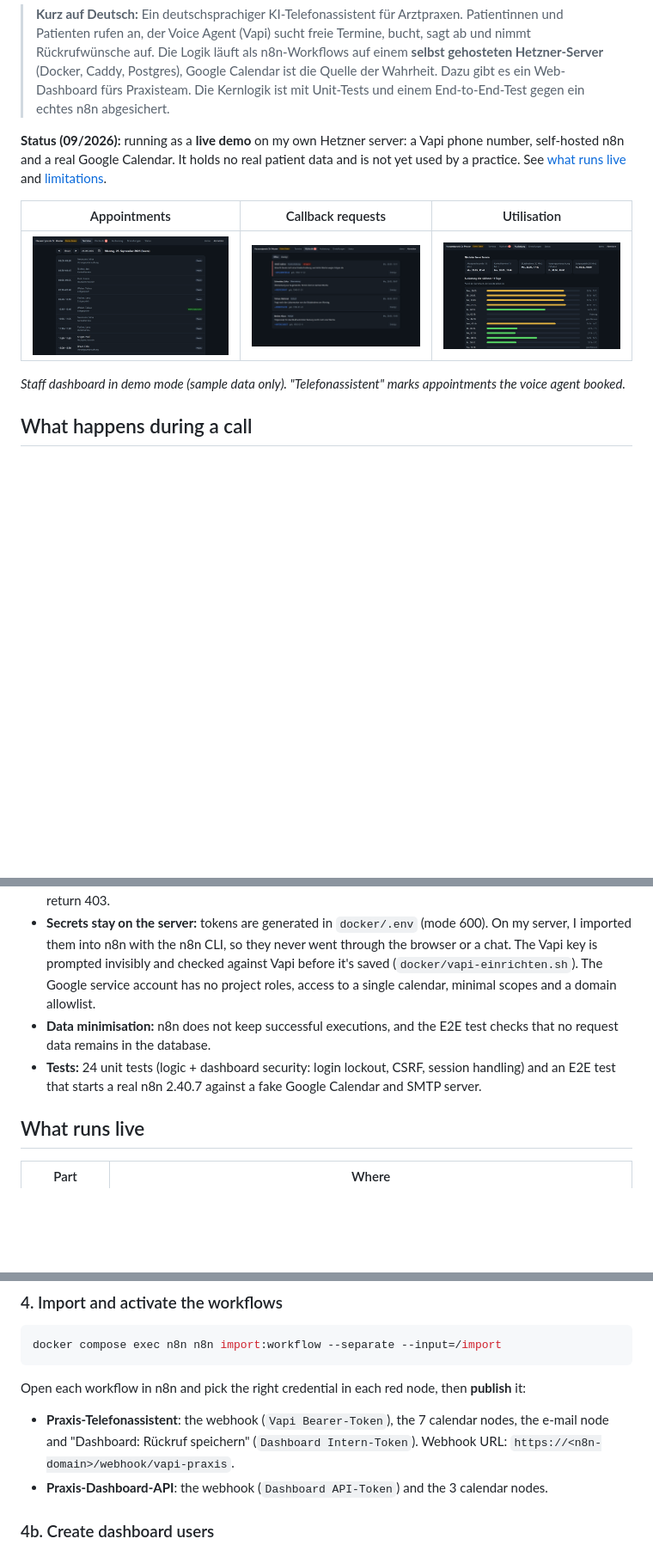
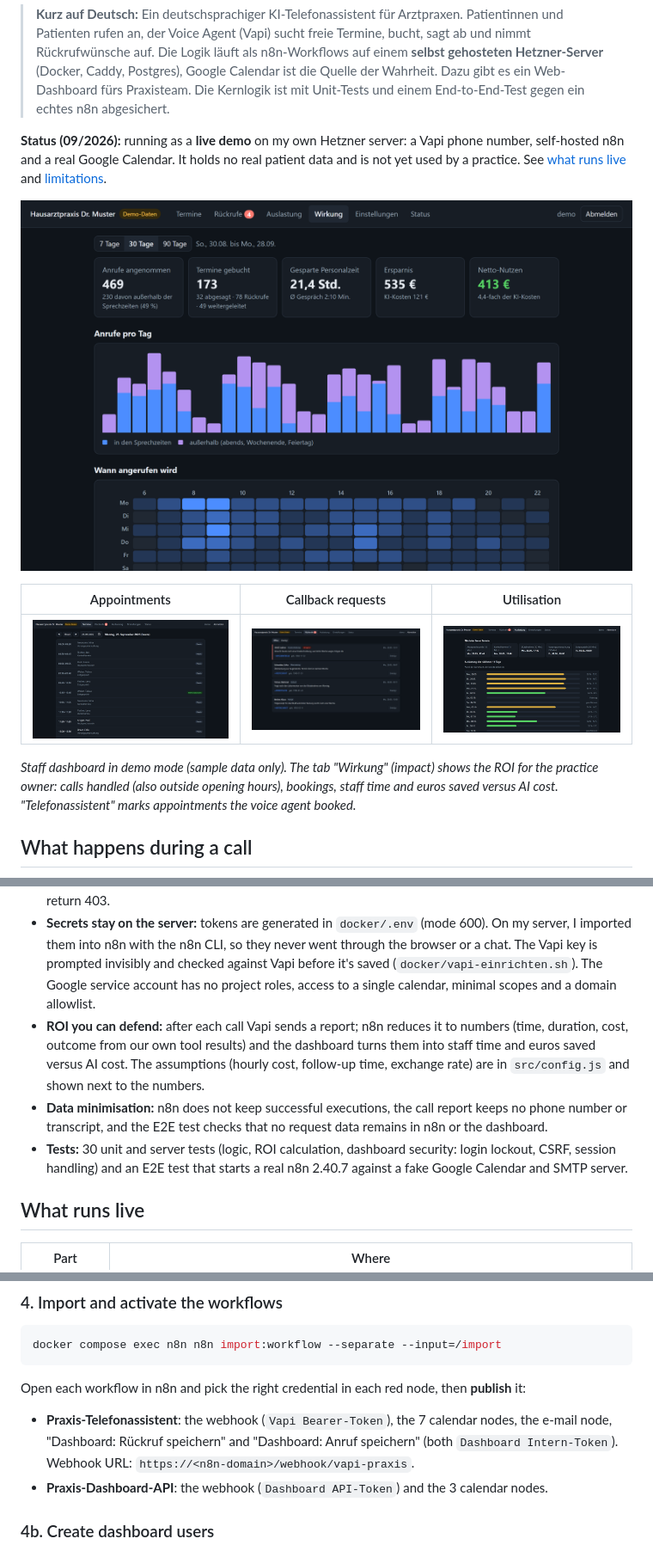
Before and after one commit to joel1220-bmg/praxis-telefonassistent, a Markdown page: README.md, 3 parts joined by grey strips. Shown at 86% size. Rendered like a GitHub page; pictures changed too: docs/bilder/dashboard-wirkung.png (added); blank space fills up the shorter version.

````diff
--- a/README.md
+++ b/README.md
@@ -9,11 +9,13 @@
 
 **Status (09/2026):** running as a **live demo** on my own Hetzner server: a Vapi phone number, self-hosted n8n and a real Google Calendar. It holds no real patient data and is not yet used by a practice. See [what runs live](#what-runs-live) and [limitations](#limitations).
 
+![Dashboard, tab "Wirkung": calls handled, staff time and euros saved, AI cost, calls per day and busy hours](docs/bilder/dashboard-wirkung.png)
+
 | Appointments | Callback requests | Utilisation |
 |---|---|---|
 | ![Dashboard: appointments of the day](docs/bilder/dashboard-termine.png) | ![Dashboard: callback requests](docs/bilder/dashboard-rueckrufe.png) | ![Dashboard: utilisation for 14 days](docs/bilder/dashboard-auslastung.png) |
 
-*Staff dashboard in demo mode (sample data only). "Telefonassistent" marks appointments the voice agent booked.*
+*Staff dashboard in demo mode (sample data only). The tab "Wirkung" (impact) shows the ROI for the practice owner: calls handled (also outside opening hours), bookings, staff time and euros saved versus AI cost. "Telefonassistent" marks appointments the voice agent booked.*
 
 ## What happens during a call
 
@@ -47,8 +51,9 @@ sequenceDiagram
 - **No double bookings:** the slot is re-checked on the server right before booking (grid position + freeBusy). A taken slot returns alternatives.
 - **Self-hosted and locked down:** Docker Compose with n8n, task runners, Postgres, the dashboard and Caddy (automatic HTTPS). On the n8n domain, only `/webhook/vapi-praxis` is reachable from the internet. The n8n editor is only available through an SSH tunnel, and the dashboard's internal routes return 403.
 - **Secrets stay on the server:** tokens are generated in `docker/.env` (mode 600). On my server, I imported them into n8n with the n8n CLI, so they never went through the browser or a chat. The Vapi key is prompted invisibly and checked against Vapi before it's saved (`docker/vapi-einrichten.sh`). The Google service account has no project roles, access to a single calendar, minimal scopes and a domain allowlist.
-- **Data minimisation:** n8n does not keep successful executions, and the E2E test checks that no request data remains in the database.
-- **Tests:** 24 unit tests (logic + dashboard security: login lockout, CSRF, session handling) and an E2E test that starts a real n8n 2.40.7 against a fake Google Calendar and SMTP server.
+- **ROI you can defend:** after each call Vapi sends a report; n8n reduces it to numbers (time, duration, cost, outcome from our own tool results) and the dashboard turns them into staff time and euros saved versus AI cost. The assumptions (hourly cost, follow-up time, exchange rate) are in `src/config.js` and shown next to the numbers.
+- **Data minimisation:** n8n does not keep successful executions, the call report keeps no phone number or transcript, and the E2E test checks that no request data remains in n8n or the dashboard.
+- **Tests:** 30 unit and server tests (logic, ROI calculation, dashboard security: login lockout, CSRF, session handling) and an E2E test that starts a real n8n 2.40.7 against a fake Google Calendar and SMTP server.
 
 ## What runs live
 
@@ -184,7 +189,7 @@ Then open http://localhost:5678, create the owner account and **turn on two-fact
 docker compose exec n8n n8n import:workflow --separate --input=/import
 ```
 Open each workflow in n8n and pick the right credential in each red node, then **publish** it:
-- **Praxis-Telefonassistent**: the webhook (`Vapi Bearer-Token`), the 7 calendar nodes, the e-mail node and "Dashboard: Rückruf speichern" (`Dashboard Intern-Token`). Webhook URL: `https://<n8n-domain>/webhook/vapi-praxis`.
+- **Praxis-Telefonassistent**: the webhook (`Vapi Bearer-Token`), the 7 calendar nodes, the e-mail node, "Dashboard: Rückruf speichern" and "Dashboard: Anruf speichern" (both `Dashboard Intern-Token`). Webhook URL: `https://<n8n-domain>/webhook/vapi-praxis`.
 - **Praxis-Dashboard-API**: the webhook (`Dashboard API-Token`) and the 3 calendar nodes.
 
 ### 4b. Create dashboard users
````
Also changed, not shown: other parts of README.md (+7 -4 lines), SPEC.md (+19 -0 lines), 15 other files.
